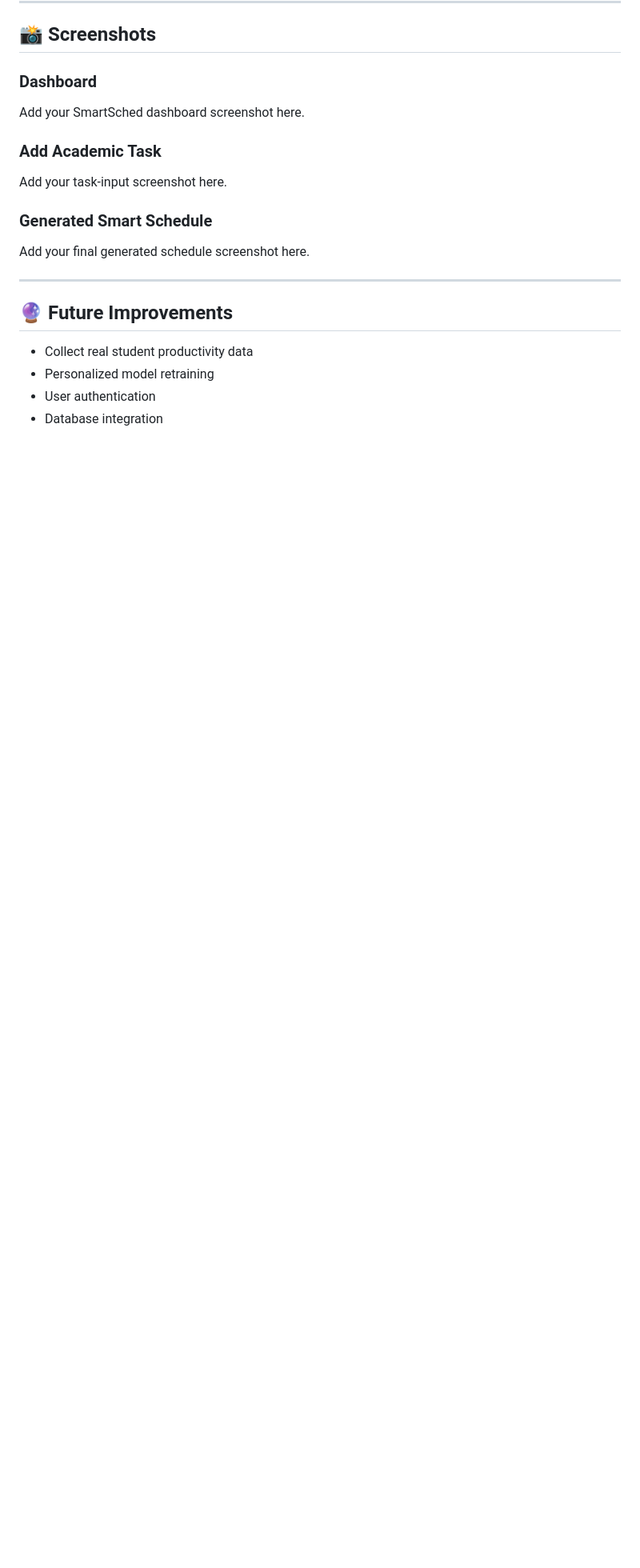
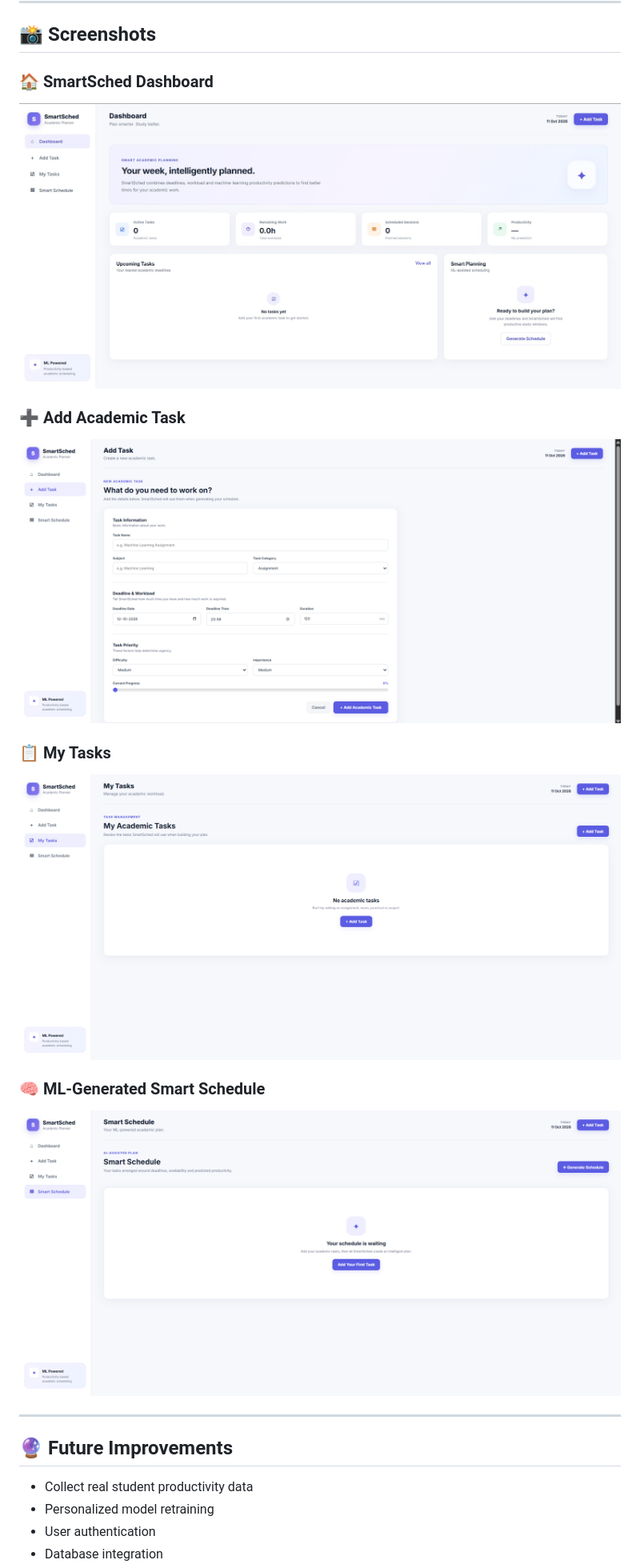
Before and after one commit to Kaneezfatima28/SmartSched-ML, a Markdown page: README.md, the part around the change. Shown at 80% size. GitHub-like rendering; blank space fills up the shorter version.

Commit message:
Add project screenshots to README

```diff
--- a/README.md
+++ b/README.md
@@ -181,17 +181,17 @@ http://127.0.0.1:5000
 
 ## 📸 Screenshots
 
-### Dashboard
+### 🏠 SmartSched Dashboard
+![SmartSched Dashboard](screenshots/dashboard.png)
 
-Add your SmartSched dashboard screenshot here.
+### ➕ Add Academic Task
+![Add Academic Task](screenshots/add-task.png)
 
-### Add Academic Task
+### 📋 My Tasks
+![SmartSched My Tasks](screenshots/mytasks.png)
 
-Add your task-input screenshot here.
-
-### Generated Smart Schedule
-
-Add your final generated schedule screenshot here.
+### 🧠 ML-Generated Smart Schedule
+![SmartSched Smart Schedule](screenshots/smart-schedule.png)
 
 ---
 
```
